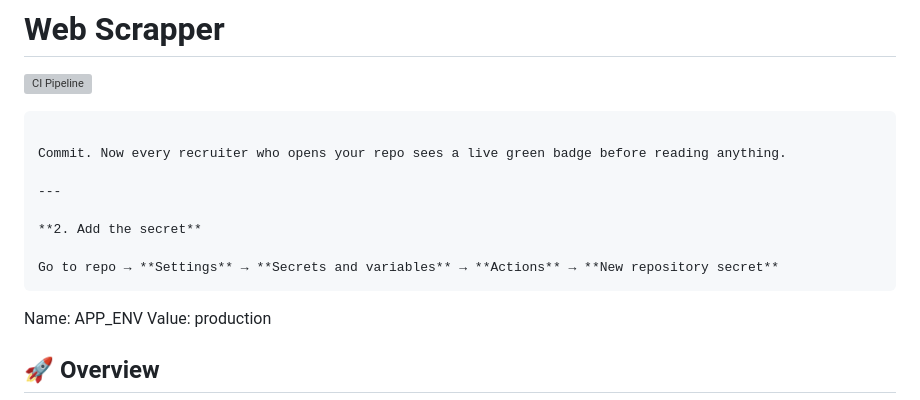
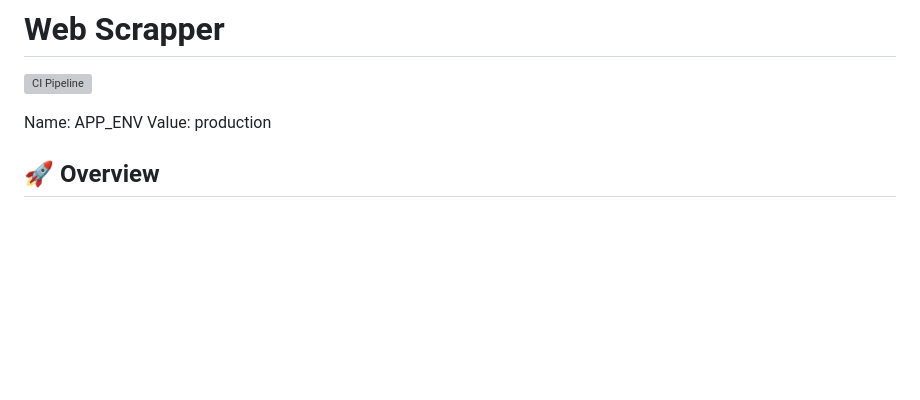
Before and after one commit to saigonga/Web-Scrapper, a Markdown page: README.md, the part around the change. GitHub-like rendering; blank space fills up the shorter version; grey boxes are pictures that could not be loaded.

Commit message:
Update README to remove unnecessary instructions
Removed instructions for adding a secret and cleaned up the README.

````diff
--- a/README.md
+++ b/README.md
@@ -2,16 +2,7 @@
 # Web Scrapper
 
 ![CI Pipeline](https://github.com/saigonga/Web-Scrapper/actions/workflows/ci.yml/badge.svg)
-```
 
-Commit. Now every recruiter who opens your repo sees a live green badge before reading anything.
-
----
-
-**2. Add the secret**
-
-Go to repo → **Settings** → **Secrets and variables** → **Actions** → **New repository secret**
-```
 Name:  APP_ENV
 Value: production
 
````
